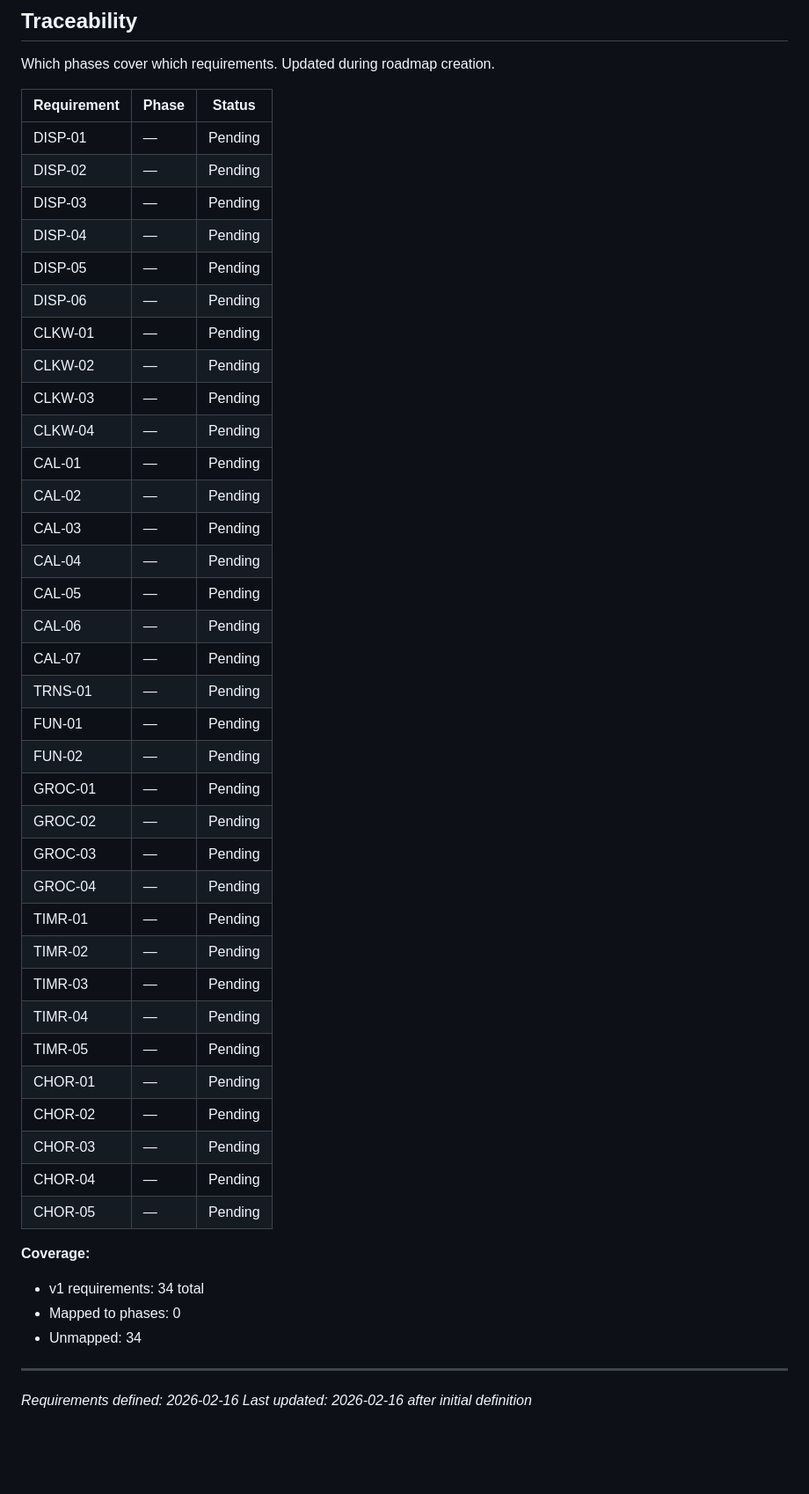
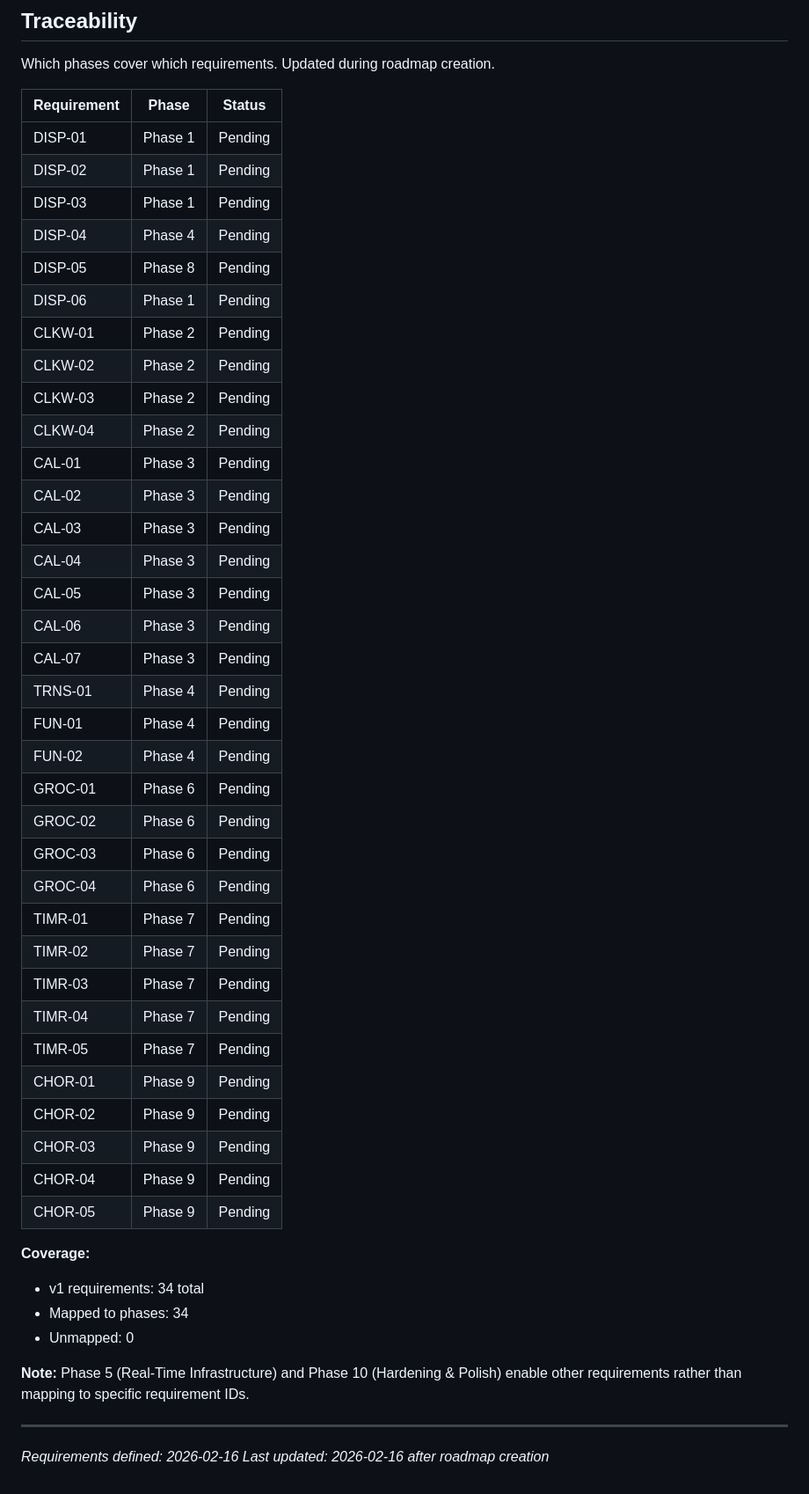
Before and after one commit to unicorn-land-ops/family-dashboard, a Markdown page: .planning/REQUIREMENTS.md, the part around the change. Shown at 88% size. Rendered like a GitHub page; blank space fills up the shorter version.

Commit message:
docs: create roadmap (10 phases)

```diff
--- a/.planning/REQUIREMENTS.md
+++ b/.planning/REQUIREMENTS.md
@@ -102,46 +102,48 @@ Which phases cover which requirements. Updated during roadmap creation.
 
 | Requirement | Phase | Status |
 |-------------|-------|--------|
-| DISP-01 | — | Pending |
-| DISP-02 | — | Pending |
-| DISP-03 | — | Pending |
-| DISP-04 | — | Pending |
-| DISP-05 | — | Pending |
-| DISP-06 | — | Pending |
-| CLKW-01 | — | Pending |
-| CLKW-02 | — | Pending |
-| CLKW-03 | — | Pending |
-| CLKW-04 | — | Pending |
-| CAL-01 | — | Pending |
-| CAL-02 | — | Pending |
-| CAL-03 | — | Pending |
-| CAL-04 | — | Pending |
-| CAL-05 | — | Pending |
-| CAL-06 | — | Pending |
-| CAL-07 | — | Pending |
-| TRNS-01 | — | Pending |
-| FUN-01 | — | Pending |
-| FUN-02 | — | Pending |
-| GROC-01 | — | Pending |
-| GROC-02 | — | Pending |
-| GROC-03 | — | Pending |
-| GROC-04 | — | Pending |
-| TIMR-01 | — | Pending |
-| TIMR-02 | — | Pending |
-| TIMR-03 | — | Pending |
-| TIMR-04 | — | Pending |
-| TIMR-05 | — | Pending |
-| CHOR-01 | — | Pending |
-| CHOR-02 | — | Pending |
-| CHOR-03 | — | Pending |
-| CHOR-04 | — | Pending |
-| CHOR-05 | — | Pending |
+| DISP-01 | Phase 1 | Pending |
+| DISP-02 | Phase 1 | Pending |
+| DISP-03 | Phase 1 | Pending |
+| DISP-04 | Phase 4 | Pending |
+| DISP-05 | Phase 8 | Pending |
+| DISP-06 | Phase 1 | Pending |
+| CLKW-01 | Phase 2 | Pending |
+| CLKW-02 | Phase 2 | Pending |
+| CLKW-03 | Phase 2 | Pending |
+| CLKW-04 | Phase 2 | Pending |
+| CAL-01 | Phase 3 | Pending |
+| CAL-02 | Phase 3 | Pending |
+| CAL-03 | Phase 3 | Pending |
+| CAL-04 | Phase 3 | Pending |
+| CAL-05 | Phase 3 | Pending |
+| CAL-06 | Phase 3 | Pending |
+| CAL-07 | Phase 3 | Pending |
+| TRNS-01 | Phase 4 | Pending |
+| FUN-01 | Phase 4 | Pending |
+| FUN-02 | Phase 4 | Pending |
+| GROC-01 | Phase 6 | Pending |
+| GROC-02 | Phase 6 | Pending |
+| GROC-03 | Phase 6 | Pending |
+| GROC-04 | Phase 6 | Pending |
+| TIMR-01 | Phase 7 | Pending |
+| TIMR-02 | Phase 7 | Pending |
+| TIMR-03 | Phase 7 | Pending |
+| TIMR-04 | Phase 7 | Pending |
+| TIMR-05 | Phase 7 | Pending |
+| CHOR-01 | Phase 9 | Pending |
+| CHOR-02 | Phase 9 | Pending |
+| CHOR-03 | Phase 9 | Pending |
+| CHOR-04 | Phase 9 | Pending |
+| CHOR-05 | Phase 9 | Pending |
 
 **Coverage:**
 - v1 requirements: 34 total
-- Mapped to phases: 0
-- Unmapped: 34
+- Mapped to phases: 34
+- Unmapped: 0
+
+**Note:** Phase 5 (Real-Time Infrastructure) and Phase 10 (Hardening & Polish) enable other requirements rather than mapping to specific requirement IDs.
 
 ---
 *Requirements defined: 2026-02-16*
-*Last updated: 2026-02-16 after initial definition*
+*Last updated: 2026-02-16 after roadmap creation*
```
Also changed, not shown: .planning/ROADMAP.md (added, +209 -0 lines), .planning/STATE.md (added, +65 -0 lines).
